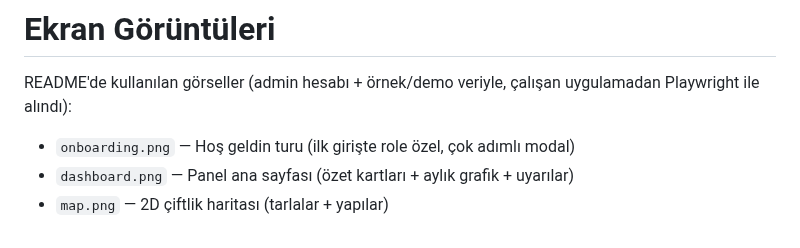
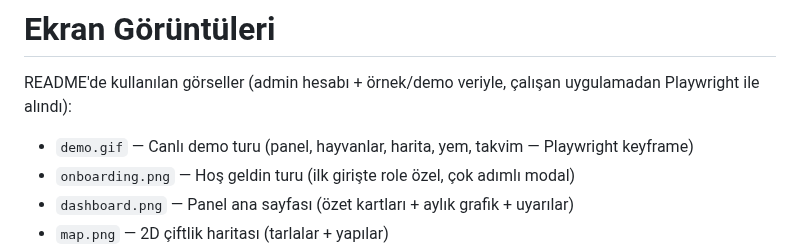
Before and after one commit to YusufKosarDev/ciftlik-pro, a Markdown page: docs/screenshots/README.md, the part around the change. Rendered like a GitHub page.

```diff
--- a/docs/screenshots/README.md
+++ b/docs/screenshots/README.md
@@ -3,6 +3,7 @@
 README'de kullanılan görseller (admin hesabı + örnek/demo veriyle, çalışan
 uygulamadan Playwright ile alındı):
 
+- `demo.gif` — Canlı demo turu (panel, hayvanlar, harita, yem, takvim — Playwright keyframe)
 - `onboarding.png` — Hoş geldin turu (ilk girişte role özel, çok adımlı modal)
 - `dashboard.png` — Panel ana sayfası (özet kartları + aylık grafik + uyarılar)
 - `map.png` — 2D çiftlik haritası (tarlalar + yapılar)
```
Also changed, not shown: README.md (+4 -0 lines), docs/screenshots/demo.gif (added).
